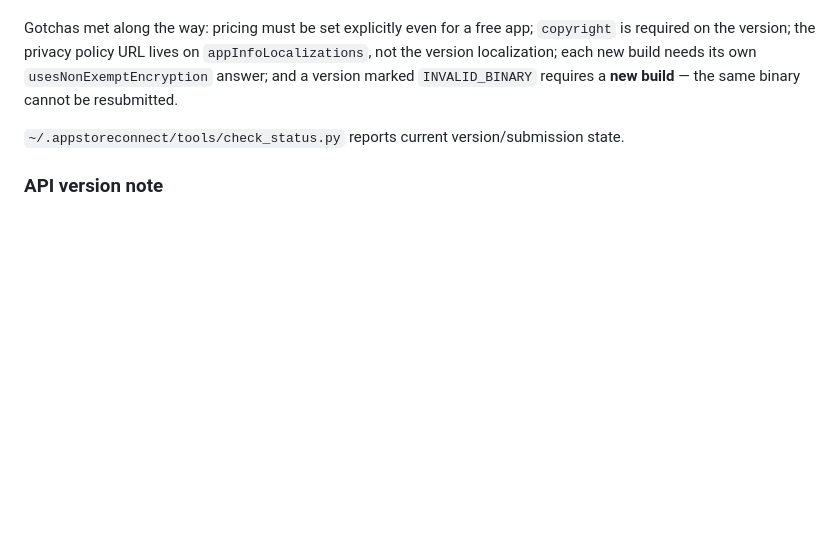
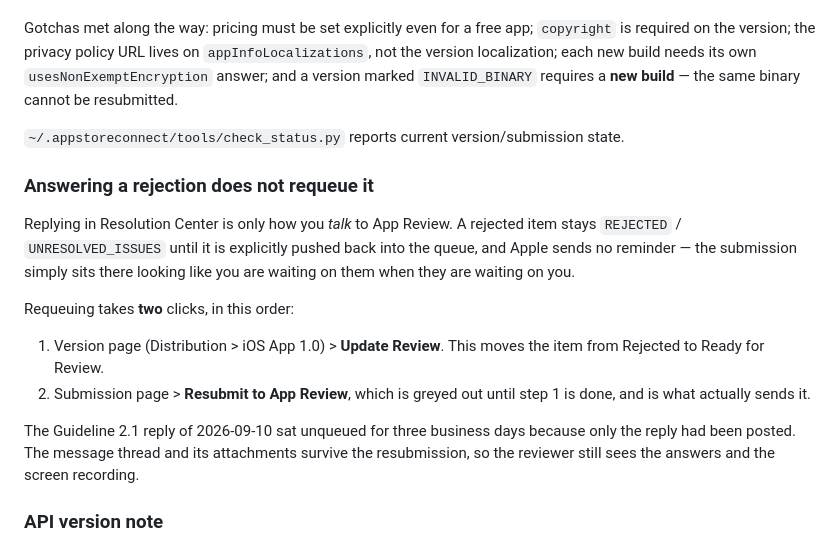
Before and after one commit to maimon495/DailyGratitudeJournal, a Markdown page: CLAUDE.md, the part around the change. Drawn GitHub-style; blank space fills up the shorter version.

```diff
--- a/CLAUDE.md
+++ b/CLAUDE.md
@@ -131,6 +131,24 @@ Gotchas met along the way: pricing must be set explicitly even for a free app;
 
 `~/.appstoreconnect/tools/check_status.py` reports current version/submission state.
 
+### Answering a rejection does not requeue it
+Replying in Resolution Center is only how you *talk* to App Review. A rejected
+item stays `REJECTED` / `UNRESOLVED_ISSUES` until it is explicitly pushed back
+into the queue, and Apple sends no reminder — the submission simply sits there
+looking like you are waiting on them when they are waiting on you.
+
+Requeuing takes **two** clicks, in this order:
+
+1. Version page (Distribution > iOS App 1.0) > **Update Review**. This moves the
+   item from Rejected to Ready for Review.
+2. Submission page > **Resubmit to App Review**, which is greyed out until step 1
+   is done, and is what actually sends it.
+
+The Guideline 2.1 reply of 2026-09-10 sat unqueued for three business days
+because only the reply had been posted. The message thread and its attachments
+survive the resubmission, so the reviewer still sees the answers and the screen
+recording.
+
 ### API version note
 The SDK is pinned to **Google Mobile Ads 11.13.0** (`upToNextMajorVersion` from 11.0.0), which uses
 the **`GAD`/`UMP`-prefixed** API (`GADBannerView`, `GADRequest`, `UMPConsentInformation`).
```
Also changed, not shown: docs/app-review-2.1-response.md (+15 -4 lines).
